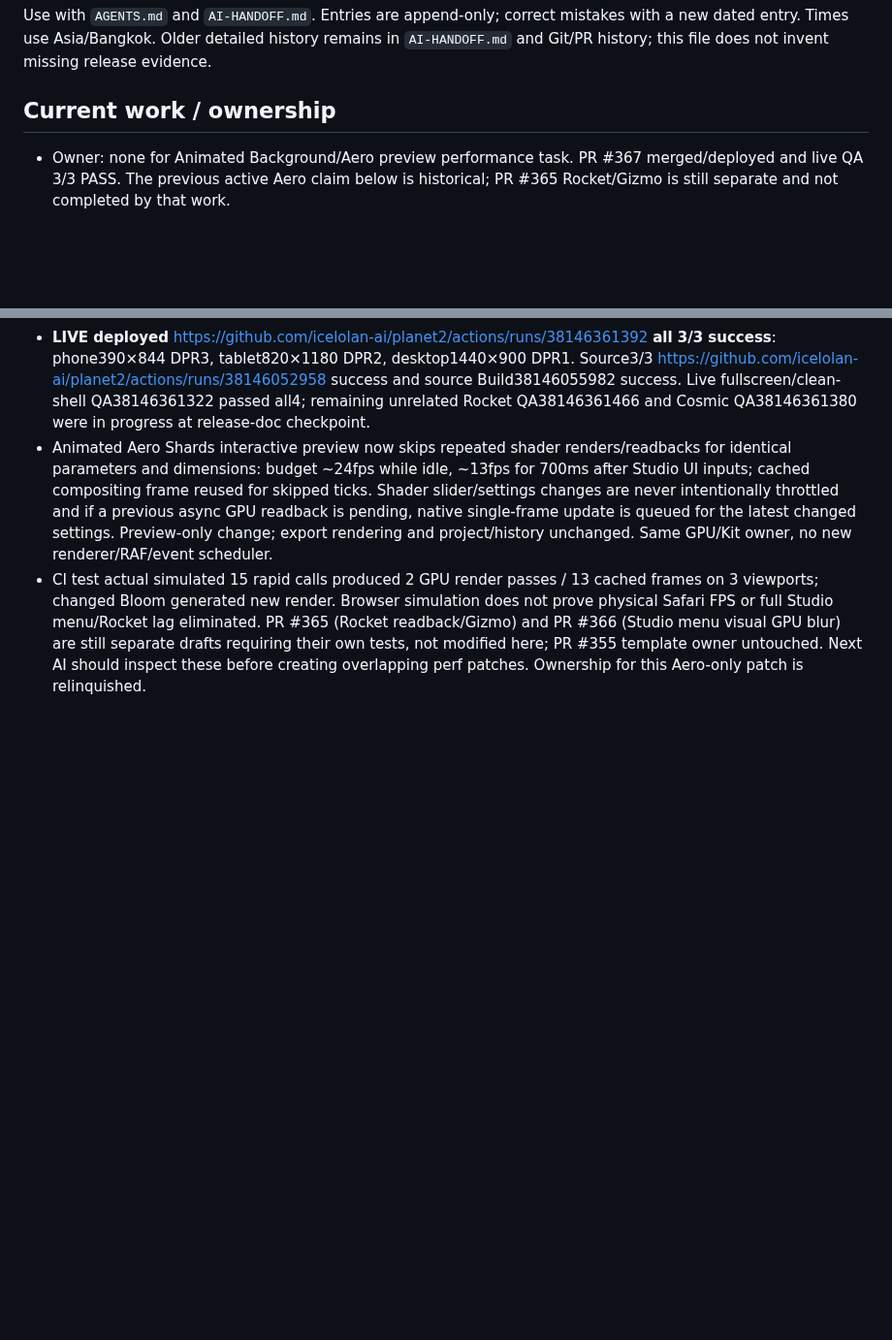
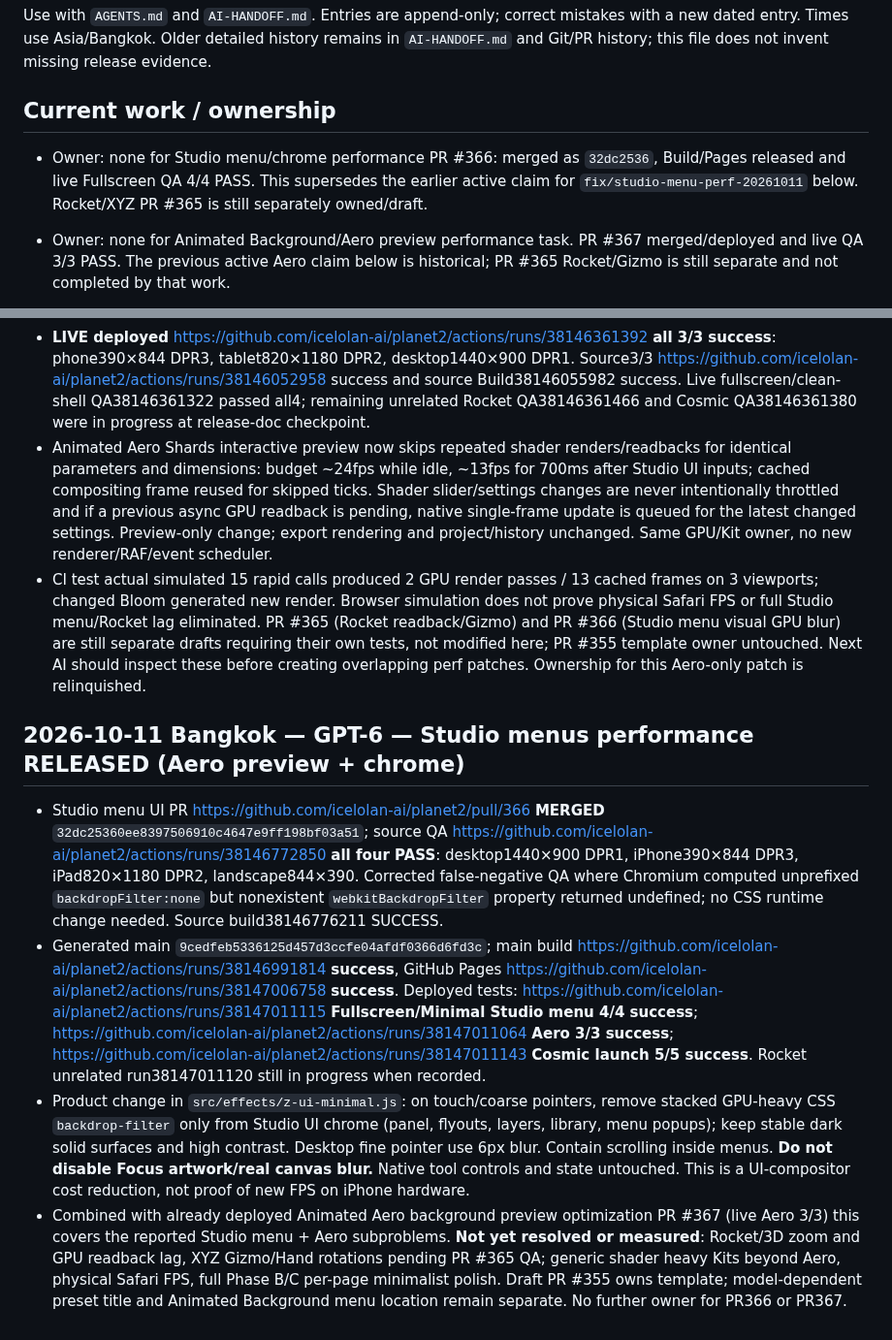
Before and after one commit to icelolan-ai/planet2, a Markdown page: docs/AI-WORK-LOG.md, 2 parts joined by grey strips. Shown at 97% size. GitHub-like rendering; blank space fills up the shorter version.

Commit message:
docs: release notes for smooth Studio chrome and 4-view live QA

```diff
--- a/docs/AI-WORK-LOG.md
+++ b/docs/AI-WORK-LOG.md
@@ -3,6 +3,9 @@
 Use with `AGENTS.md` and `AI-HANDOFF.md`. Entries are append-only; correct mistakes with a new dated entry. Times use Asia/Bangkok. Older detailed history remains in `AI-HANDOFF.md` and Git/PR history; this file does not invent missing release evidence.
 
 ## Current work / ownership
+
+- Owner: none for Studio menu/chrome performance PR #366: merged as `32dc2536`, Build/Pages released and live Fullscreen QA 4/4 PASS. This supersedes the earlier active claim for `fix/studio-menu-perf-20261011` below. Rocket/XYZ PR #365 is still separately owned/draft.
+
 
 - Owner: none for Animated Background/Aero preview performance task. PR #367 merged/deployed and live QA 3/3 PASS. The previous active Aero claim below is historical; PR #365 Rocket/Gizmo is still separate and not completed by that work.
 
@@ -402,3 +405,10 @@ PR356 source2f4136d Build38128063545 and full five-view UI38128048846 allPASS/er
 - **LIVE deployed** https://github.com/icelolan-ai/planet2/actions/runs/38146361392 **all 3/3 success**: phone390×844 DPR3, tablet820×1180 DPR2, desktop1440×900 DPR1. Source3/3 https://github.com/icelolan-ai/planet2/actions/runs/38146052958 success and source Build38146055982 success. Live fullscreen/clean-shell QA38146361322 passed all4; remaining unrelated Rocket QA38146361466 and Cosmic QA38146361380 were in progress at release-doc checkpoint.
 - Animated Aero Shards interactive preview now skips repeated shader renders/readbacks for identical parameters and dimensions: budget ~24fps while idle, ~13fps for 700ms after Studio UI inputs; cached compositing frame reused for skipped ticks. Shader slider/settings changes are never intentionally throttled and if a previous async GPU readback is pending, native single-frame update is queued for the latest changed settings. Preview-only change; export rendering and project/history unchanged. Same GPU/Kit owner, no new renderer/RAF/event scheduler.
 - CI test actual simulated 15 rapid calls produced 2 GPU render passes / 13 cached frames on 3 viewports; changed Bloom generated new render. Browser simulation does not prove physical Safari FPS or full Studio menu/Rocket lag eliminated. PR #365 (Rocket readback/Gizmo) and PR #366 (Studio menu visual GPU blur) are still separate drafts requiring their own tests, not modified here; PR #355 template owner untouched. Next AI should inspect these before creating overlapping perf patches. Ownership for this Aero-only patch is relinquished.
+
+## 2026-10-11 Bangkok — GPT-6 — Studio menus performance RELEASED (Aero preview + chrome)
+
+- Studio menu UI PR https://github.com/icelolan-ai/planet2/pull/366 **MERGED** `32dc25360ee8397506910c4647e9ff198bf03a51`; source QA https://github.com/icelolan-ai/planet2/actions/runs/38146772850 **all four PASS**: desktop1440×900 DPR1, iPhone390×844 DPR3, iPad820×1180 DPR2, landscape844×390. Corrected false-negative QA where Chromium computed unprefixed `backdropFilter:none` but nonexistent `webkitBackdropFilter` property returned undefined; no CSS runtime change needed. Source build38146776211 SUCCESS.
+- Generated main `9cedfeb5336125d457d3ccfe04afdf0366d6fd3c`; main build https://github.com/icelolan-ai/planet2/actions/runs/38146991814 **success**, GitHub Pages https://github.com/icelolan-ai/planet2/actions/runs/38147006758 **success**. Deployed tests: https://github.com/icelolan-ai/planet2/actions/runs/38147011115 **Fullscreen/Minimal Studio menu 4/4 success**; https://github.com/icelolan-ai/planet2/actions/runs/38147011064 **Aero 3/3 success**; https://github.com/icelolan-ai/planet2/actions/runs/38147011143 **Cosmic launch 5/5 success**. Rocket unrelated run38147011120 still in progress when recorded.
+- Product change in `src/effects/z-ui-minimal.js`: on touch/coarse pointers, remove stacked GPU-heavy CSS `backdrop-filter` only from Studio UI chrome (panel, flyouts, layers, library, menu popups); keep stable dark solid surfaces and high contrast. Desktop fine pointer use 6px blur. Contain scrolling inside menus. **Do not disable Focus artwork/real canvas blur.** Native tool controls and state untouched. This is a UI-compositor cost reduction, not proof of new FPS on iPhone hardware.
+- Combined with already deployed Animated Aero background preview optimization PR #367 (live Aero 3/3) this covers the reported Studio menu + Aero subproblems. **Not yet resolved or measured**: Rocket/3D zoom and GPU readback lag, XYZ Gizmo/Hand rotations pending PR #365 QA; generic shader heavy Kits beyond Aero, physical Safari FPS, full Phase B/C per-page minimalist polish. Draft PR #355 owns template; model-dependent preset title and Animated Background menu location remain separate. No further owner for PR366 or PR367.
```
